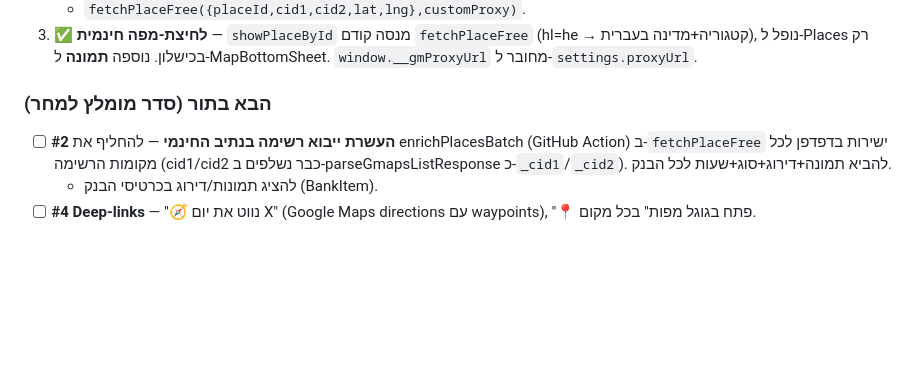
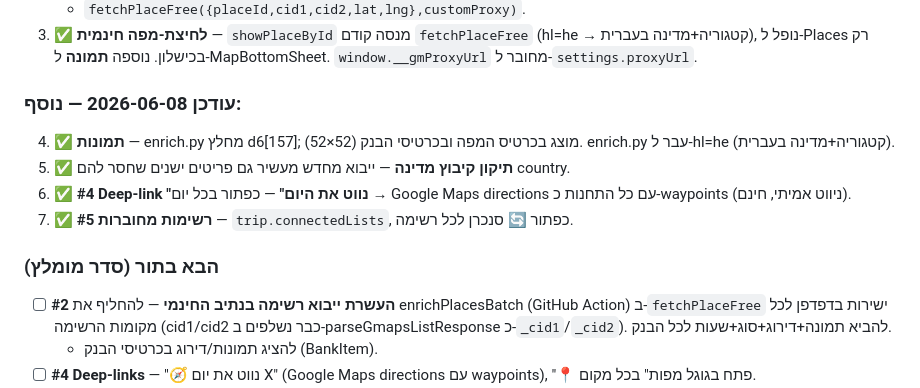
Before and after one commit to nimrodekel-hub/PlanMyTrip, a Markdown page: docs/google-integration-analysis.md, the part around the change. Rendered like a GitHub page; blank space fills up the shorter version.

Commit message:
doc: checkpoint — #4 navigate-day + #5 connected lists done
Co-Authored-By: Claude Opus 4.8 (1M context) <noreply@anthropic.com>

```diff
--- a/docs/google-integration-analysis.md
+++ b/docs/google-integration-analysis.md
@@ -175,7 +175,15 @@
    קטגוריה+מדינה בעברית), נופל ל-Places רק בכישלון. נוספה **תמונה** ל-MapBottomSheet.
    `window.__gmProxyUrl` מחובר ל-`settings.proxyUrl`.
 
-### הבא בתור (סדר מומלץ למחר)
+### עודכן 2026-06-08 — נוסף:
+4. ✅ **תמונות** — enrich.py מחלץ d6[157]; מוצג בכרטיס המפה ובכרטיסי הבנק (52×52).
+   enrich.py עבר ל-hl=he (קטגוריה+מדינה בעברית).
+5. ✅ **תיקון קיבוץ מדינה** — ייבוא מחדש מעשיר גם פריטים ישנים שחסר להם country.
+6. ✅ **#4 Deep-link "נווט את היום"** — כפתור בכל יום → Google Maps directions עם
+   כל התחנות כ-waypoints (ניווט אמיתי, חינם).
+7. ✅ **#5 רשימות מחוברות** — `trip.connectedLists`, כפתור 🔄 סנכרן לכל רשימה.
+
+### הבא בתור (סדר מומלץ)
 - [ ] **#2 העשרת ייבוא רשימה בנתיב החינמי** — להחליף את enrichPlacesBatch (GitHub
   Action) ב-`fetchPlaceFree` ישירות בדפדפן לכל מקומות הרשימה (cid1/cid2 כבר נשלפים
   ב-parseGmapsListResponse כ-`_cid1`/`_cid2`). להביא תמונה+דירוג+סוג+שעות לכל הבנק.
```
